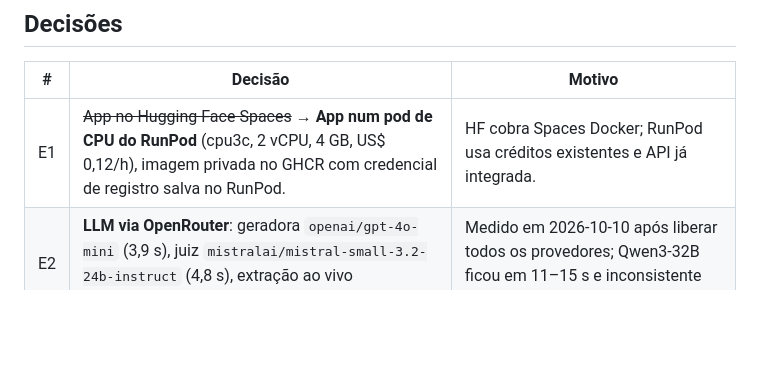
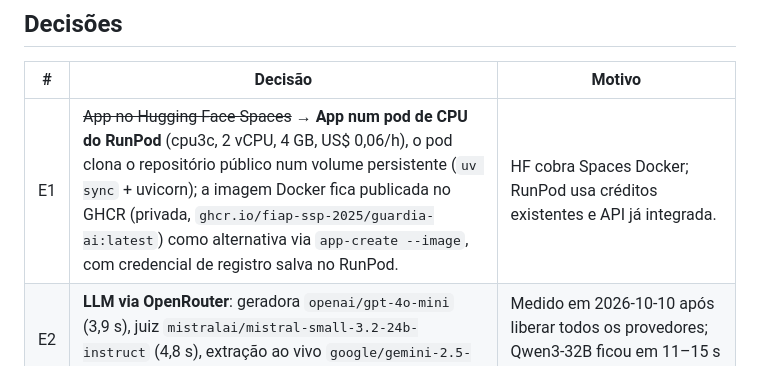
Before and after one commit to fiap-ssp-2025/tech-challenge-5, a Markdown page: specs/002-deploy-hf-spaces-openrouter.md, the part around the change. GitHub-like rendering; blank space fills up the shorter version.

```diff
--- a/specs/002-deploy-hf-spaces-openrouter.md
+++ b/specs/002-deploy-hf-spaces-openrouter.md
@@ -14,7 +14,7 @@ LLM continua sendo "qualquer endpoint compatível com OpenAI".
 
 | # | Decisão | Motivo |
 |---|---|---|
-| E1 | ~~App no Hugging Face Spaces~~ → **App num pod de CPU do RunPod** (cpu3c, 2 vCPU, 4 GB, US$ 0,12/h), imagem privada no GHCR com credencial de registro salva no RunPod. | HF cobra Spaces Docker; RunPod usa créditos existentes e API já integrada. |
+| E1 | ~~App no Hugging Face Spaces~~ → **App num pod de CPU do RunPod** (cpu3c, 2 vCPU, 4 GB, US$ 0,06/h), o pod clona o repositório público num volume persistente (`uv sync` + uvicorn); a imagem Docker fica publicada no GHCR (privada, `ghcr.io/fiap-ssp-2025/guardia-ai:latest`) como alternativa via `app-create --image`, com credencial de registro salva no RunPod. | HF cobra Spaces Docker; RunPod usa créditos existentes e API já integrada. |
 | E2 | **LLM via OpenRouter**: geradora `openai/gpt-4o-mini` (3,9 s), juiz `mistralai/mistral-small-3.2-24b-instruct` (4,8 s), extração ao vivo `google/gemini-2.5-flash-lite` (1,7 s). | Medido em 2026-10-10 após liberar todos os provedores; Qwen3-32B ficou em 11–15 s e inconsistente na extração. |
 | E3 | **RunPod permanece como opção auto-hospedada documentada** (`scripts/runpod_vllm.py`), não como padrão. | Já validado; serve ao relatório como alternativa "dado não sai da nossa GPU". |
 | E4 | **Voz:** Web Speech API no Chrome dos usuários; fallback whisper `base` no Space (2 vCPU). | `small` leva 2–3 s por trecho em 2 vCPU; `base` fica abaixo de 1,5 s. Variável `WHISPER_MODEL=base`. |
```
Also changed, not shown: README.md (+3 -3 lines).
